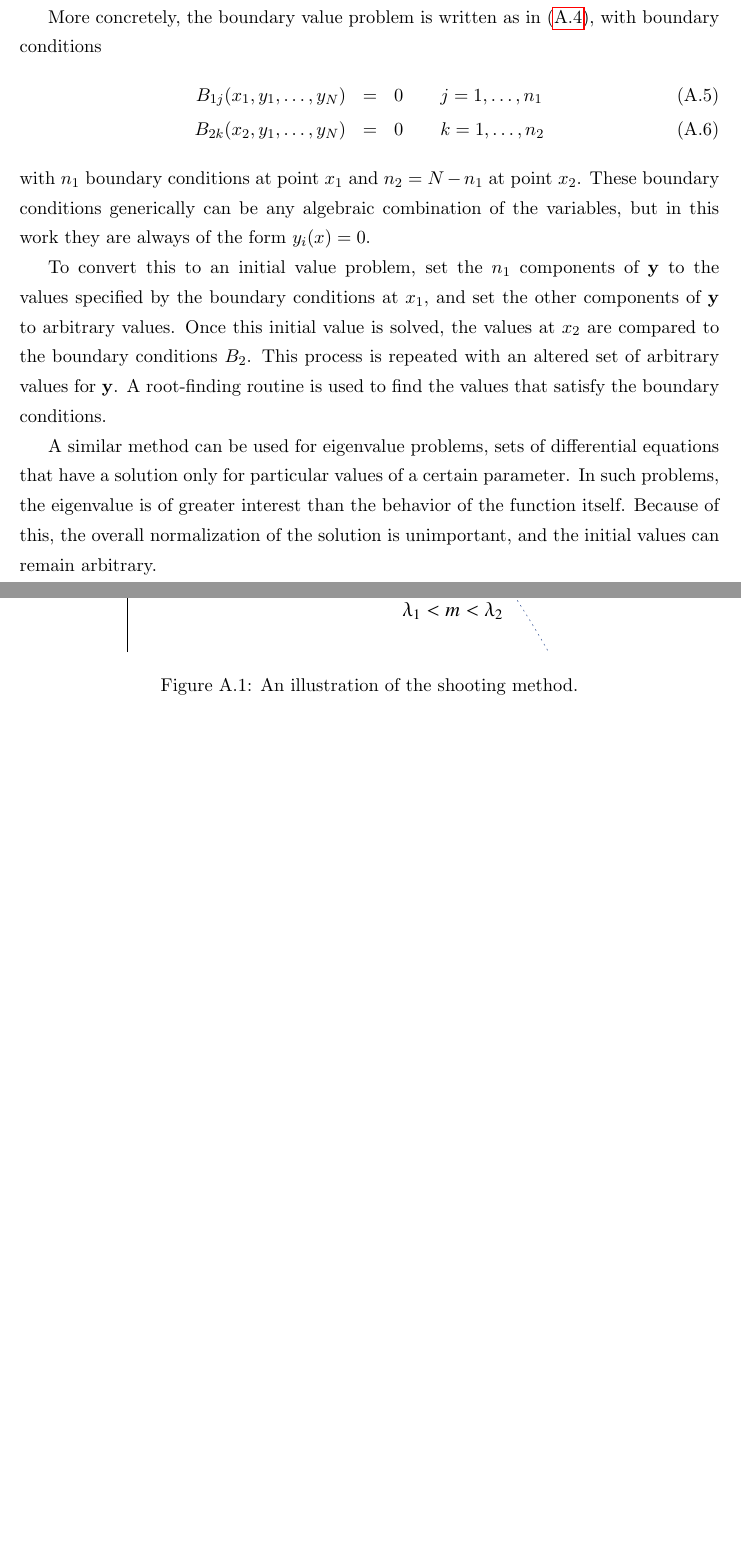
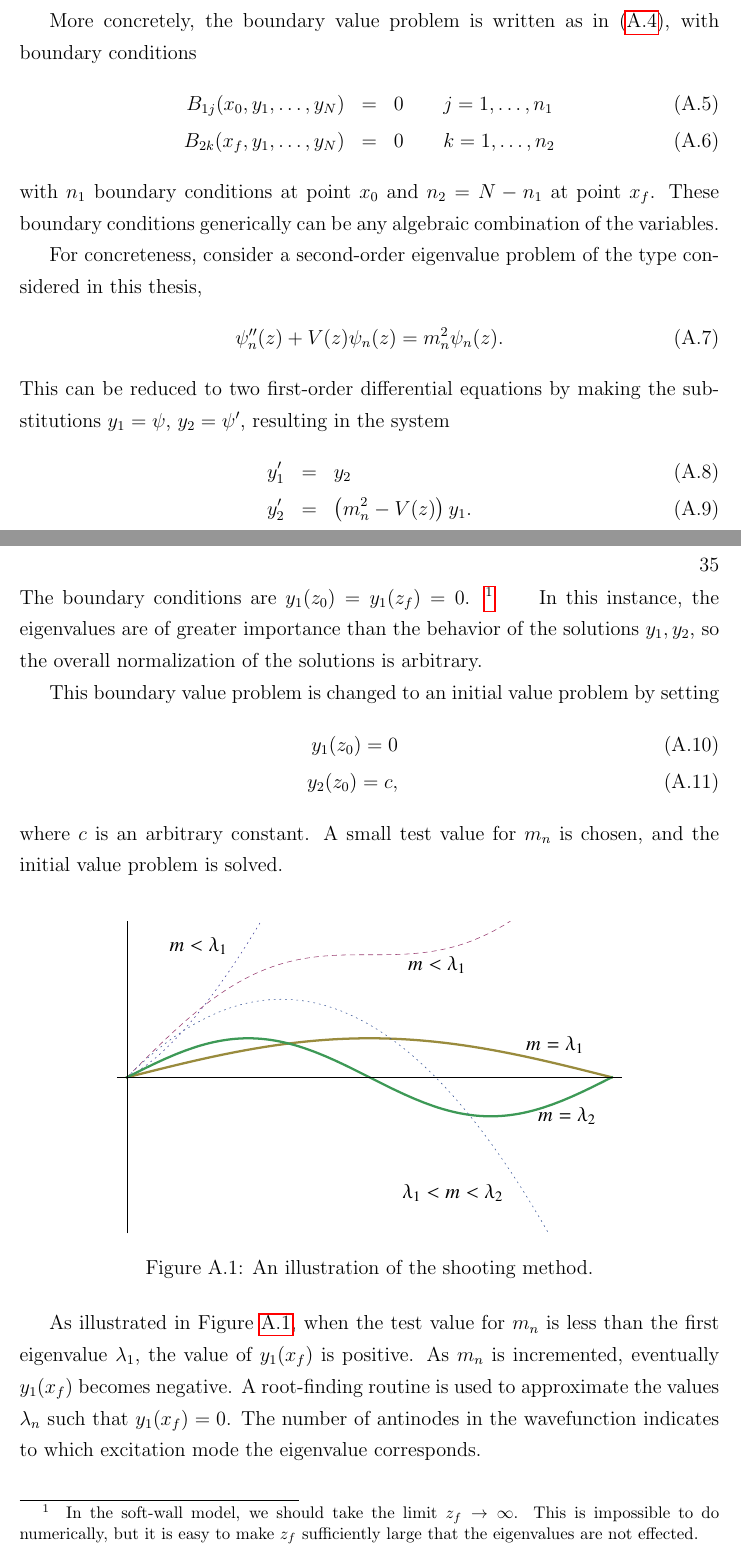
Before and after one commit to seanbartz/Thesis, a LaTeX thesis (thesis.tex, which reads appendix_numerical.tex): two parts of pages 41 and 42 of 42 before the commit and two parts of pages 43 and 44 of 44 after it, joined at a grey line, cut so that both start at the same text, the shorter picture padded with empty space. The pictures show the PDF file thesis.pdf that the author committed with the source.

Commit message:
Numerical Appendix Rewrite
Shooting method rewritten to be more concrete and intelligible

```diff
--- a/appendix_numerical.tex
+++ b/appendix_numerical.tex
@@ -30,23 +30,41 @@ The angle of the cannon is incremented until the cannonball hits the target, whi
 
 More concretely, the boundary value problem is written as in (\ref{eq:ODE}), with boundary conditions
 \ba
-B_{1j}(x_1,y_1,\dots, y_N) &=& 0 \quad \quad j=1,\dots, n_1 \\
-B_{2k}(x_2,y_1,\dots, y_N) &=& 0 \quad \quad k=1,\dots, n_2
+B_{1j}(x_0,y_1,\dots, y_N) &=& 0 \quad \quad j=1,\dots, n_1 \\
+B_{2k}(x_f,y_1,\dots, y_N) &=& 0 \quad \quad k=1,\dots, n_2
 \ea
-with $n_1$ boundary conditions at point $x_1$ and $n_2=N-n_1$ at point $x_2$.
-These boundary conditions generically can be any algebraic combination of the variables, but in this work they are always of the form $y_i(x) = 0$.
+with $n_1$ boundary conditions at point $x_0$ and $n_2=N-n_1$ at point $x_f$.
+These boundary conditions generically can be any algebraic combination of the variables.
 
-To convert this to an initial value problem, set the $n_1$ components of $\bf{y}$ to the values specified by the boundary conditions at $x_1$, and set the other components of $\bf{y}$ to arbitrary values.
-Once this initial value is solved, the values at $x_2$ are compared to the boundary conditions $B_2$.
-This process is repeated with an altered set of arbitrary values for $\bf{y}$.
-A root-finding routine is used to find the values that satisfy the boundary conditions.
+For concreteness, consider a second-order eigenvalue problem of the type considered in this thesis,
+\be
+\psi_n''(z) + V(z) \psi_n(z) = m_n^2 \psi_n(z).
+\ee
+This can be reduced to two first-order differential equations by making the substitutions $y_1=\psi$, $y_2=\psi'$, resulting in the system
+\ba
+y_1' &=& y_2 \\
+y_2' &=& \left(m_n^2 -V(z) \right)y_1.
+\ea
+The boundary conditions are $y_1(z_0) = y_1(z_f) = 0$.
+\footnote{In the soft-wall model, we should take the limit $z_f\rightarrow \infty$.
+This is impossible to do numerically, but it is easy to make $z_f$ sufficiently large that the eigenvalues are not effected.}
+In this instance, the eigenvalues are of greater importance than the behavior of the solutions $y_1, y_2$, so the overall normalization of the solutions is arbitrary.
 
-A similar method can be used for eigenvalue problems, sets of differential equations that have a solution only for particular values of a certain parameter.
-In such problems, the eigenvalue is of greater interest than the behavior of the function itself.
-Because of this, the overall normalization of the solution is unimportant, and the initial values can remain arbitrary.
+This boundary value problem is changed to an initial value problem by setting
+\ba
+y_1(z_0) = 0 \\
+y_2(z_0) = c,
+\ea
+where $c$ is an arbitrary constant.
+A small test value for $m_n$ is chosen, and the initial value problem is solved.
 
 \begin{figure}[htb]
 \center{\includegraphics[width=300pt]{shooting.pdf}}
 \caption{An illustration of the shooting method.}
 \label{fig:shooting}
 \end{figure}
+
+As illustrated in Figure \ref{fig:shooting}, when the test value for $m_n$ is less than the first eigenvalue $\lambda_1$, the value of $y_1(x_f)$ is positive.
+As $m_n$ is incremented, eventually $y_1(x_f)$ becomes negative.
+A root-finding routine is used to approximate the values $\lambda_n$ such that $y_1(x_f)=0$.
+The number of antinodes in the wavefunction indicates to which excitation mode the eigenvalue corresponds.
```
Also changed, not shown: thesis.tex (+1 -1 lines), thesis.pdf.
